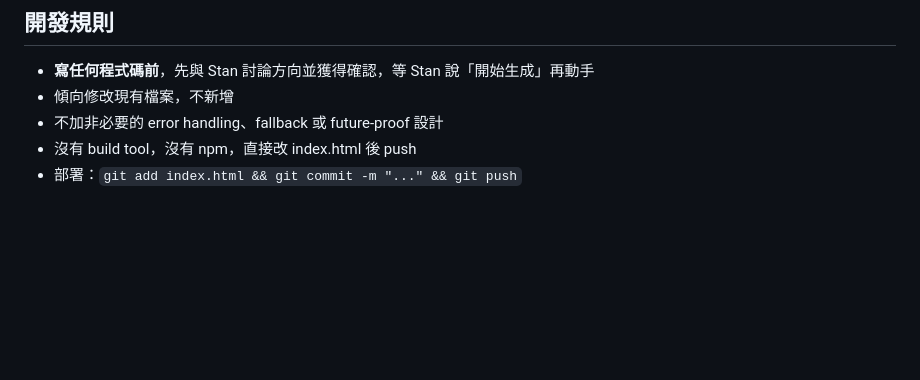
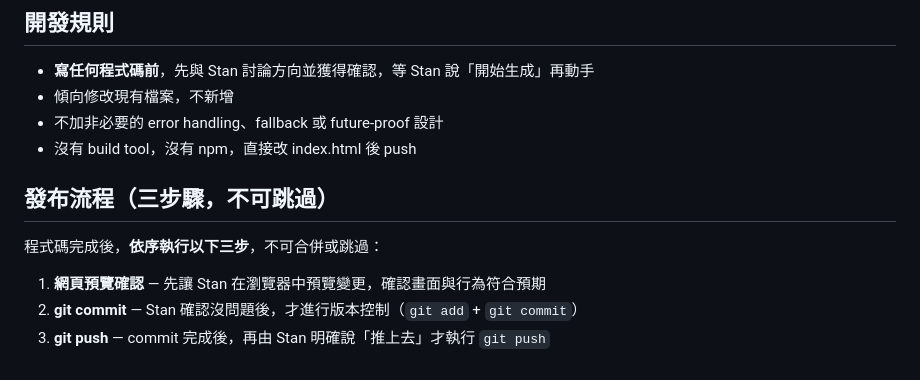
Before and after one commit to barett07/railwayroster, a Markdown page: CLAUDE.md, the part around the change. Drawn GitHub-style; blank space fills up the shorter version.

Commit message:
docs: 新增發布三步驟流程（預覽→commit→push）

```diff
--- a/CLAUDE.md
+++ b/CLAUDE.md
@@ -196,4 +196,11 @@ const wRows = [...wMap.values()];
 - 傾向修改現有檔案，不新增
 - 不加非必要的 error handling、fallback 或 future-proof 設計
 - 沒有 build tool，沒有 npm，直接改 index.html 後 push
-- 部署：`git add index.html && git commit -m "..." && git push`
+
+## 發布流程（三步驟，不可跳過）
+
+程式碼完成後，**依序執行以下三步**，不可合併或跳過：
+
+1. **網頁預覽確認** — 先讓 Stan 在瀏覽器中預覽變更，確認畫面與行為符合預期
+2. **git commit** — Stan 確認沒問題後，才進行版本控制（`git add` + `git commit`）
+3. **git push** — commit 完成後，再由 Stan 明確說「推上去」才執行 `git push`
```
